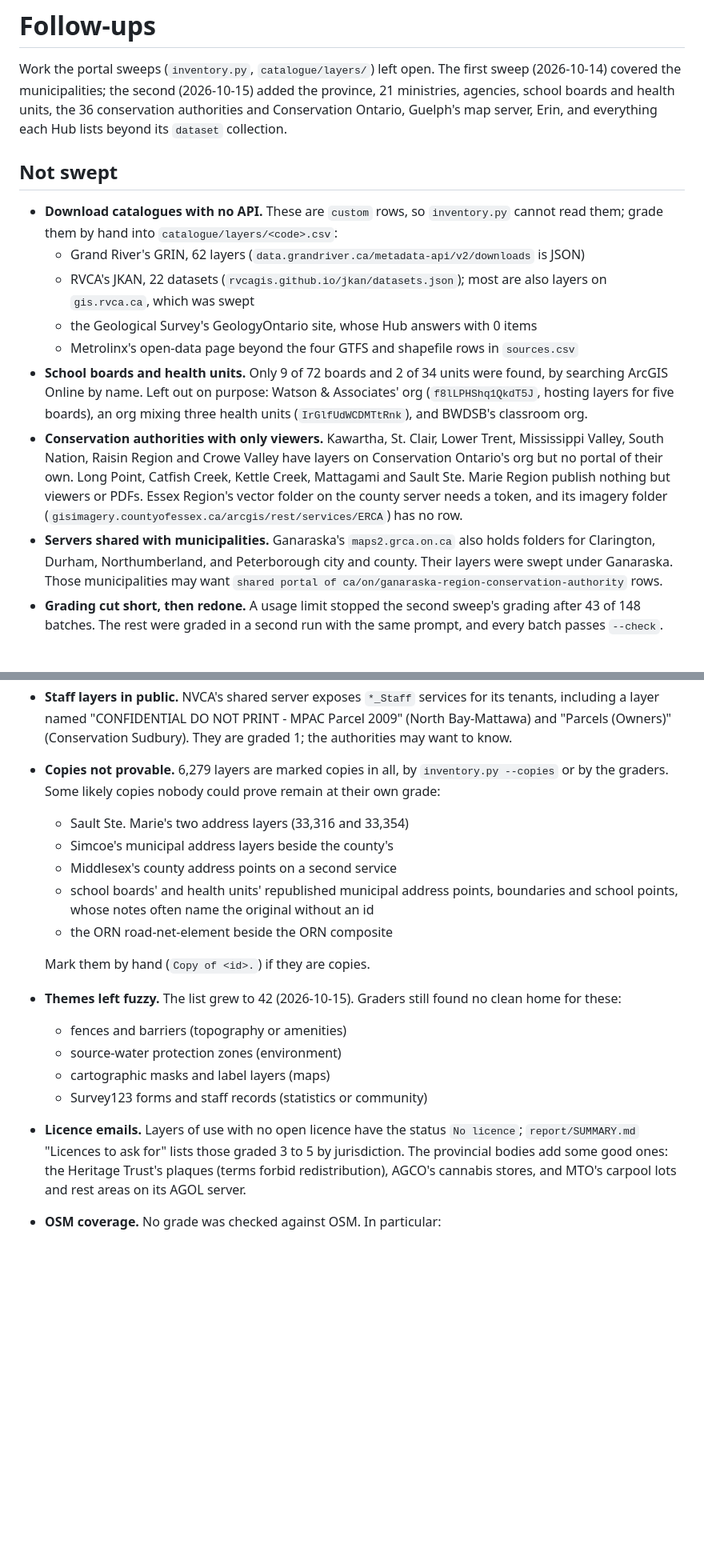
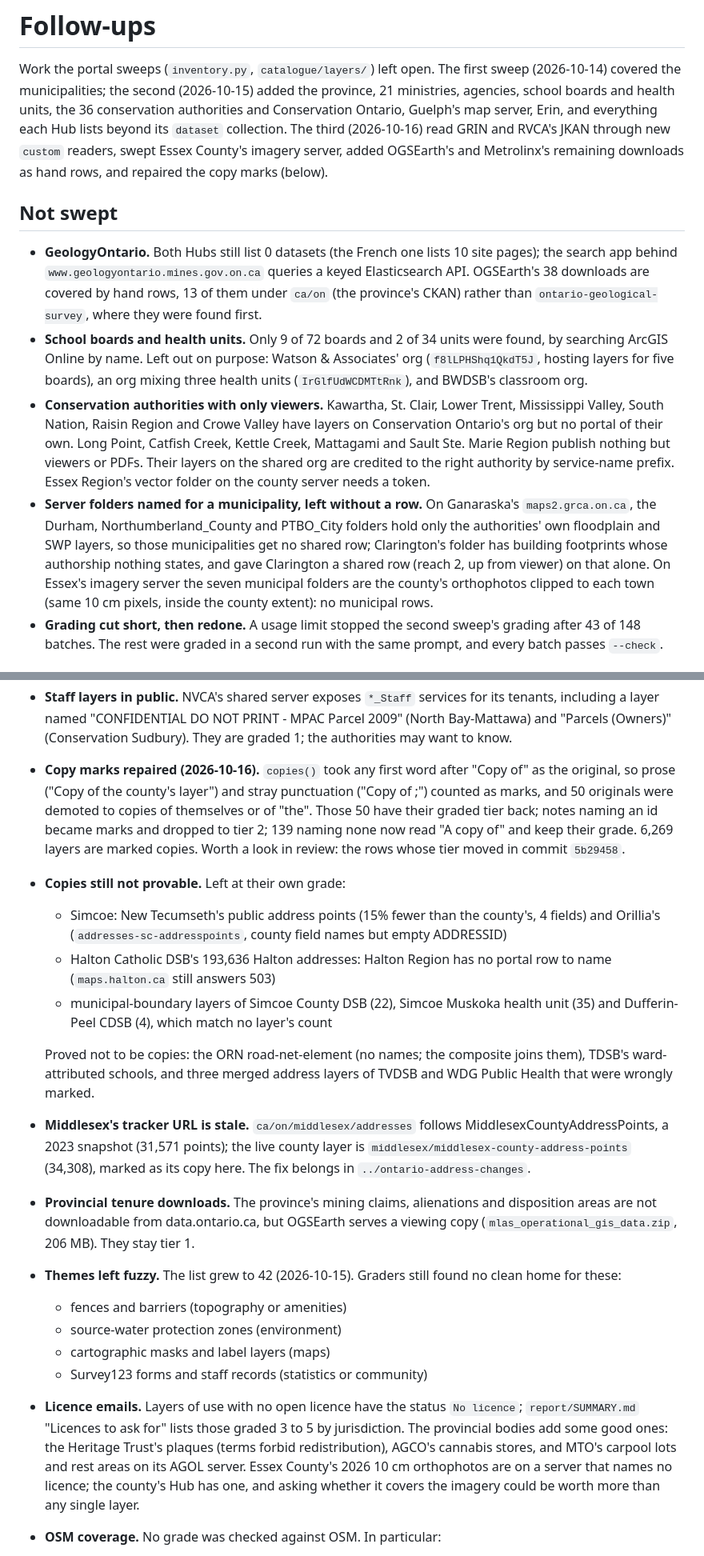
Before and after one commit to skfd/ontario-osm-data-sources, a Markdown page: FOLLOW-UPS.md, 2 parts joined by grey strips. Shown at 80% size. Drawn GitHub-style; blank space fills up the shorter version.

Commit message:
FOLLOW-UPS.md: what the third sweep closed, and what the copy repair left to look at
Co-Authored-By: Claude Opus 5.5 <noreply@anthropic.com>

```diff
--- a/FOLLOW-UPS.md
+++ b/FOLLOW-UPS.md
@@ -4,17 +4,16 @@ Work the portal sweeps (`inventory.py`, `catalogue/layers/`) left open. The firs
 (2026-10-14) covered the municipalities; the second (2026-10-15) added the province, 21
 ministries, agencies, school boards and health units, the 36 conservation authorities and
 Conservation Ontario, Guelph's map server, Erin, and everything each Hub lists beyond its
-`dataset` collection.
+`dataset` collection. The third (2026-10-16) read GRIN and RVCA's JKAN through new `custom`
+readers, swept Essex County's imagery server, added OGSEarth's and Metrolinx's remaining
+downloads as hand rows, and repaired the copy marks (below).
 
 ## Not swept
 
-- **Download catalogues with no API.** These are `custom` rows, so `inventory.py` cannot read
-  them; grade them by hand into `catalogue/layers/<code>.csv`:
-  - Grand River's GRIN, 62 layers (`data.grandriver.ca/metadata-api/v2/downloads` is JSON)
-  - RVCA's JKAN, 22 datasets (`rvcagis.github.io/jkan/datasets.json`); most are also layers
-    on `gis.rvca.ca`, which was swept
-  - the Geological Survey's GeologyOntario site, whose Hub answers with 0 items
-  - Metrolinx's open-data page beyond the four GTFS and shapefile rows in `sources.csv`
+- **GeologyOntario.** Both Hubs still list 0 datasets (the French one lists 10 site pages);
+  the search app behind `www.geologyontario.mines.gov.on.ca` queries a keyed Elasticsearch API.
+  OGSEarth's 38 downloads are covered by hand rows, 13 of them under `ca/on` (the province's
+  CKAN) rather than `ontario-geological-survey`, where they were found first.
 - **School boards and health units.** Only 9 of 72 boards and 2 of 34 units were found, by
   searching ArcGIS Online by name. Left out on purpose: Watson & Associates' org
   (`f8lLPHShq1QkdT5J`, hosting layers for five boards), an org mixing three health units
@@ -22,13 +21,16 @@ Conservation Ontario, Guelph's map server, Erin, and everything each Hub lists b
 - **Conservation authorities with only viewers.** Kawartha, St. Clair, Lower Trent, Mississippi
   Valley, South Nation, Raisin Region and Crowe Valley have layers on Conservation Ontario's org
   but no portal of their own. Long Point, Catfish Creek, Kettle
-  Creek, Mattagami and Sault Ste. Marie Region publish nothing but viewers or PDFs. Essex
-  Region's vector folder on the county server needs a token, and its imagery folder
-  (`gisimagery.countyofessex.ca/arcgis/rest/services/ERCA`) has no row.
-- **Servers shared with municipalities.** Ganaraska's `maps2.grca.on.ca` also holds folders for
-  Clarington, Durham, Northumberland, and Peterborough city and county. Their layers were swept
-  under Ganaraska. Those municipalities may want `shared portal of
-  ca/on/ganaraska-region-conservation-authority` rows.
+  Creek, Mattagami and Sault Ste. Marie Region publish nothing but viewers or PDFs. Their
+  layers on the shared org are credited to the right authority by service-name prefix. Essex
+  Region's vector folder on the county server needs a token.
+- **Server folders named for a municipality, left without a row.** On Ganaraska's
+  `maps2.grca.on.ca`, the Durham, Northumberland_County and PTBO_City folders hold only the
+  authorities' own floodplain and SWP layers, so those municipalities get no shared row;
+  Clarington's folder has building footprints whose authorship nothing states, and gave
+  Clarington a shared row (reach 2, up from viewer) on that alone. On Essex's imagery server
+  the seven municipal folders are the county's orthophotos clipped to each town (same 10 cm
+  pixels, inside the county extent): no municipal rows.
 - **Grading cut short, then redone.** A usage limit stopped the second sweep's grading after
   43 of 148 batches. The rest were graded in a second run with the same prompt, and every batch
   passes `--check`.
@@ -51,16 +53,30 @@ Conservation Ontario, Guelph's map server, Erin, and everything each Hub lists b
   including a layer named "CONFIDENTIAL DO NOT PRINT - MPAC Parcel 2009" (North Bay-Mattawa)
   and "Parcels (Owners)" (Conservation Sudbury). They are graded 1; the authorities may want to
   know.
-- **Copies not provable.** 6,279 layers are marked copies in all, by `inventory.py --copies`
-  or by the graders. Some likely copies nobody could prove remain at their own grade:
-  - Sault Ste. Marie's two address layers (33,316 and 33,354)
-  - Simcoe's municipal address layers beside the county's
-  - Middlesex's county address points on a second service
-  - school boards' and health units' republished municipal address points, boundaries and
-    school points, whose notes often name the original without an id
-  - the ORN road-net-element beside the ORN composite
+- **Copy marks repaired (2026-10-16).** `copies()` took any first word after "Copy of" as
+  the original, so prose ("Copy of the county's layer") and stray punctuation ("Copy of
+  <id>;") counted as marks, and 50 originals were demoted to copies of themselves or of "the".
+  Those 50 have their graded tier back; notes naming an id became marks and dropped to tier 2;
+  139 naming none now read "A copy of" and keep their grade. 6,269 layers are marked copies.
+  Worth a look in review: the rows whose tier moved in commit `5b29458`.
+- **Copies still not provable.** Left at their own grade:
+  - Simcoe: New Tecumseth's public address points (15% fewer than the county's, 4 fields) and
+    Orillia's (`addresses-sc-addresspoints`, county field names but empty ADDRESSID)
+  - Halton Catholic DSB's 193,636 Halton addresses: Halton Region has no portal row to name
+    (`maps.halton.ca` still answers 503)
+  - municipal-boundary layers of Simcoe County DSB (22), Simcoe Muskoka health unit (35) and
+    Dufferin-Peel CDSB (4), which match no layer's count
 
-  Mark them by hand (`Copy of <id>.`) if they are copies.
+  Proved not to be copies: the ORN road-net-element (no names; the composite joins them),
+  TDSB's ward-attributed schools, and three merged address layers of TVDSB and WDG Public
+  Health that were wrongly marked.
+- **Middlesex's tracker URL is stale.** `ca/on/middlesex/addresses` follows
+  MiddlesexCountyAddressPoints, a 2023 snapshot (31,571 points); the live county layer is
+  `middlesex/middlesex-county-address-points` (34,308), marked as its copy here. The fix
+  belongs in `../ontario-address-changes`.
+- **Provincial tenure downloads.** The province's mining claims, alienations and disposition
+  areas are not downloadable from data.ontario.ca, but OGSEarth serves a viewing copy
+  (`mlas_operational_gis_data.zip`, 206 MB). They stay tier 1.
 - **Themes left fuzzy.** The list grew to 42 (2026-10-15). Graders still found no clean home
   for these:
   - fences and barriers (topography or amenities)
@@ -71,7 +87,9 @@ Conservation Ontario, Guelph's map server, Erin, and everything each Hub lists b
   `report/SUMMARY.md` "Licences to ask for" lists those graded 3 to 5 by jurisdiction. The
   provincial bodies add some good ones: the Heritage Trust's plaques (terms forbid
   redistribution), AGCO's cannabis stores, and MTO's carpool lots and rest areas on its AGOL
-  server.
+  server. Essex County's 2026 10 cm orthophotos are on a server that names no licence; the
+  county's Hub has one, and asking whether it covers the imagery could be worth more than any
+  single layer.
 - **OSM coverage.** No grade was checked against OSM. In particular:
   - buildings sit at 4 whether OSM already has them or not
   - CanVec imports may already carry much of the province's water, wooded areas and
```
